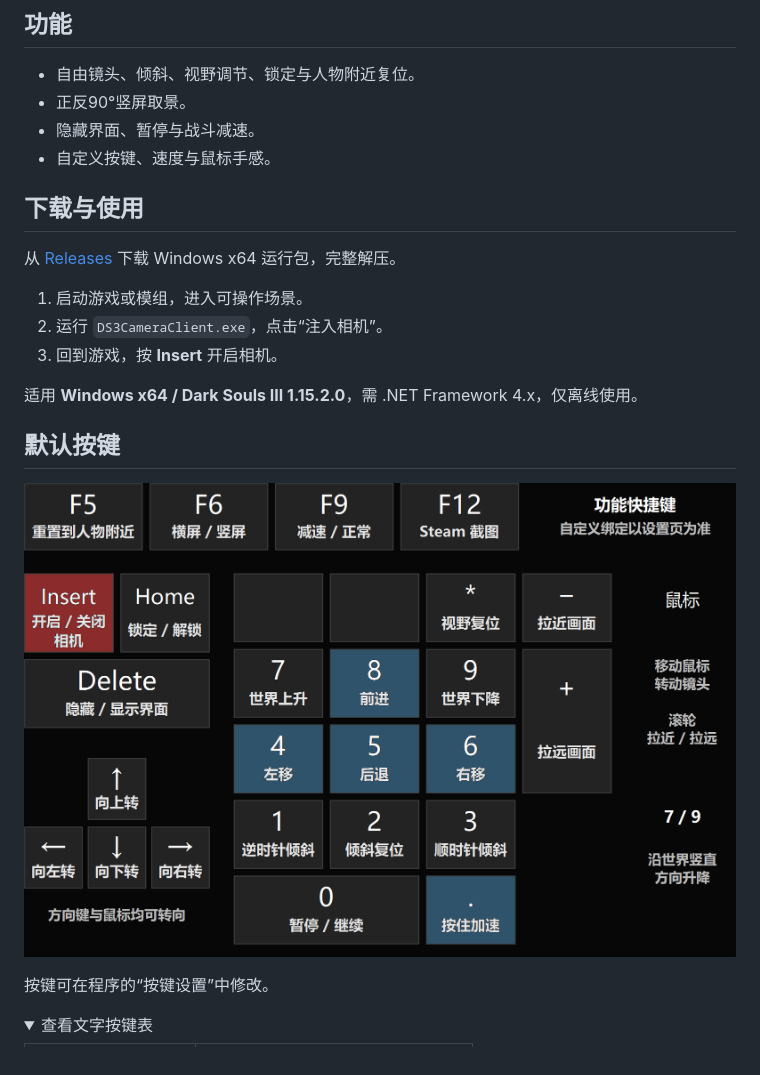
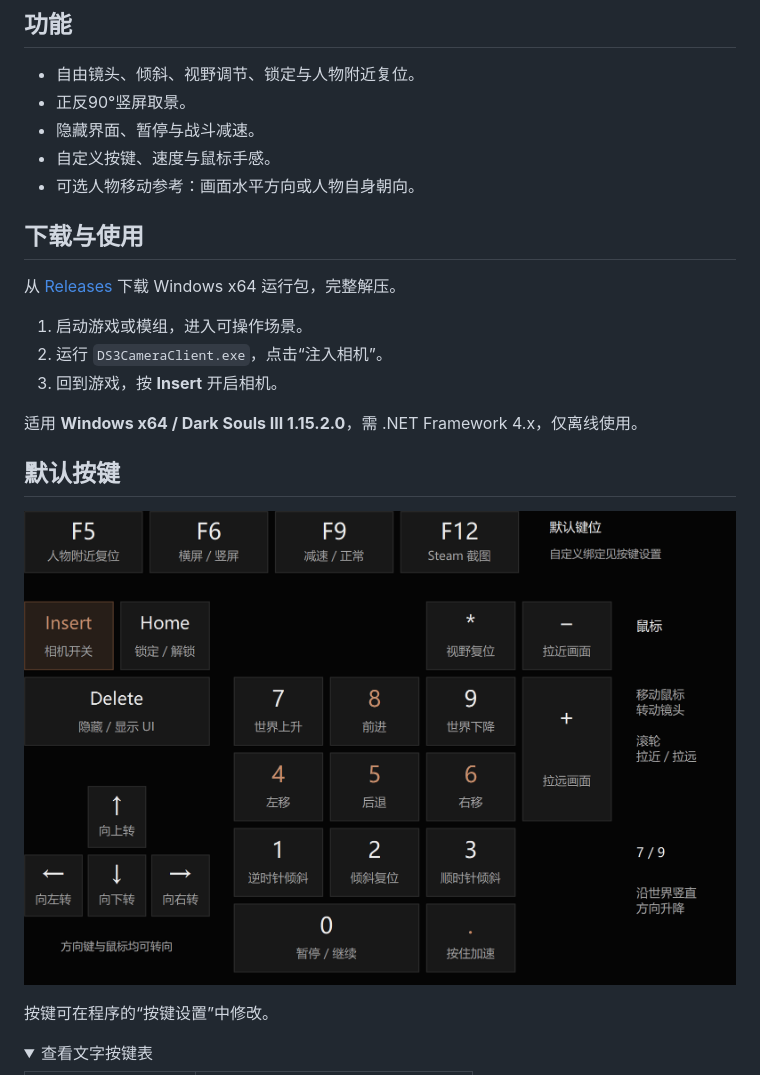
Before and after one commit to Sylva-06/DarkSoulsIIICamera, a Markdown page: README.md, the part around the change. GitHub-like rendering; pictures changed too: docs/images/default-keybindings.png; folded sections open.

```diff
--- a/README.md
+++ b/README.md
@@ -10,6 +10,7 @@
 - 正反90°竖屏取景。
 - 隐藏界面、暂停与战斗减速。
 - 自定义按键、速度与鼠标手感。
+- 可选人物移动参考：画面水平方向或人物自身朝向。
 
 ## 下载与使用
 
```
Also changed, not shown: BUILDING.md (+2 -2 lines), THIRD-PARTY-NOTICES.md (+9 -0 lines), source/assets/bonfire-symbol.png (added), source/assets/camera-icon.png, source/assets/game-wordmark.png (added), 8 other files.
